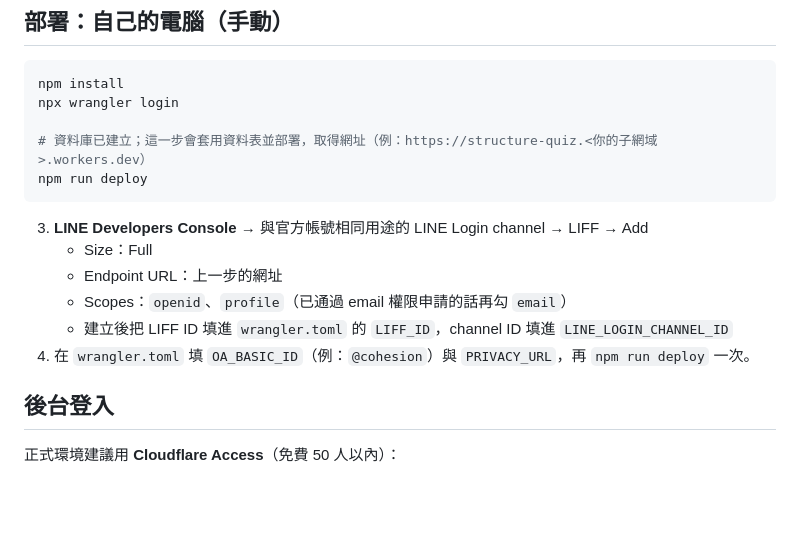
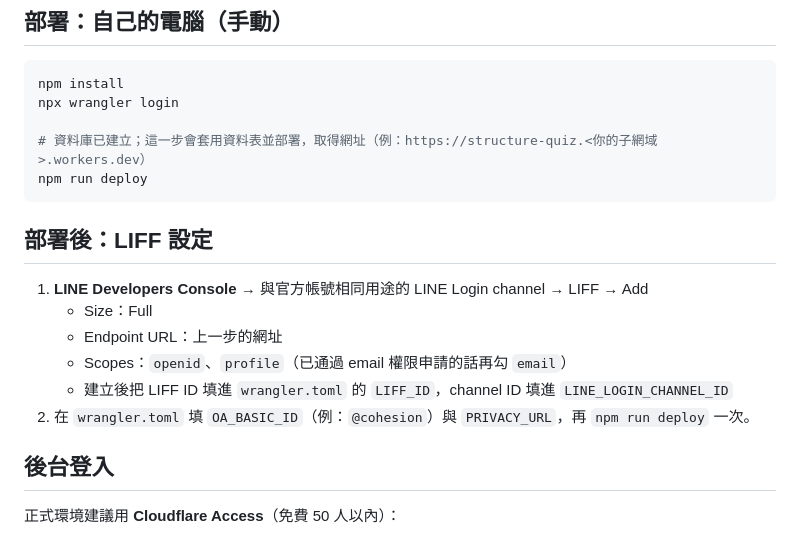
Before and after one commit to cicostudio/structure-quiz, a Markdown page: README.md, the part around the change. Drawn GitHub-style; blank space fills up the shorter version.

Commit message:
README：整理部署步驟編號
Co-Authored-By: Claude Opus 5.5 <noreply@anthropic.com>
Claude-Session: https://claude.ai/code/session_01NaDxtxBBGUsBfCvZbnPccY

````diff
--- a/README.md
+++ b/README.md
@@ -43,12 +43,14 @@ npx wrangler login
 npm run deploy
 ```
 
-3. **LINE Developers Console** → 與官方帳號相同用途的 LINE Login channel → LIFF → Add
+## 部署後：LIFF 設定
+
+1. **LINE Developers Console** → 與官方帳號相同用途的 LINE Login channel → LIFF → Add
    - Size：Full
    - Endpoint URL：上一步的網址
    - Scopes：`openid`、`profile`（已通過 email 權限申請的話再勾 `email`）
    - 建立後把 LIFF ID 填進 `wrangler.toml` 的 `LIFF_ID`，channel ID 填進 `LINE_LOGIN_CHANNEL_ID`
-4. 在 `wrangler.toml` 填 `OA_BASIC_ID`（例：`@cohesion`）與 `PRIVACY_URL`，再 `npm run deploy` 一次。
+2. 在 `wrangler.toml` 填 `OA_BASIC_ID`（例：`@cohesion`）與 `PRIVACY_URL`，再 `npm run deploy` 一次。
 
 ## 後台登入
 
````
